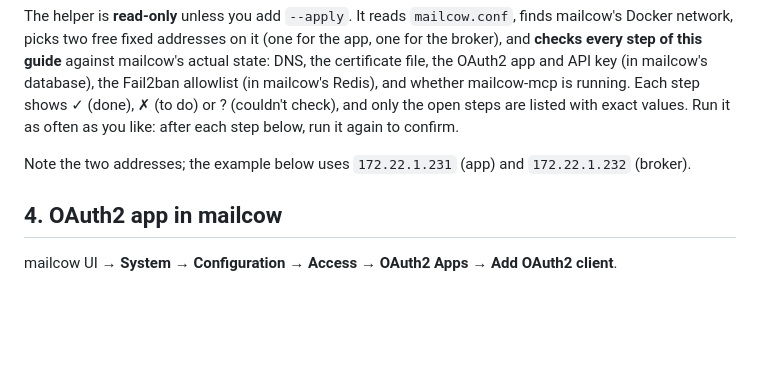
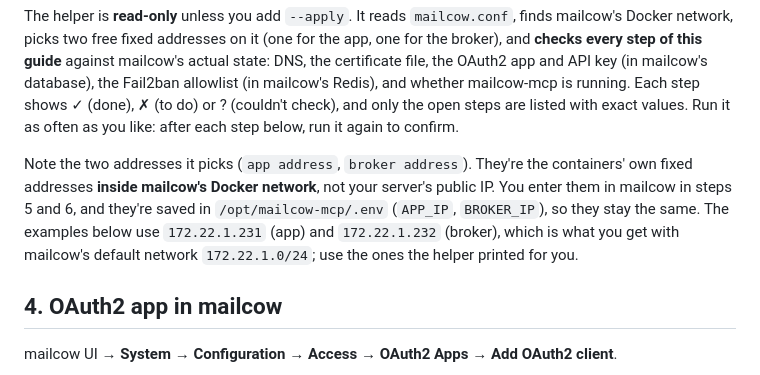
Before and after one commit to nitramxx/mailcow-mcp, a Markdown page: docs/deploy-mailcow.md, the part around the change. Drawn GitHub-style; blank space fills up the shorter version.

Commit message:
Deploy guide: explain the app and broker addresses

```diff
--- a/docs/deploy-mailcow.md
+++ b/docs/deploy-mailcow.md
@@ -88,7 +88,12 @@ and whether mailcow-mcp is running. Each step shows ✓ (done), ✗ (to do) or ?
 and only the open steps are listed with exact values. Run it as often as you like: after each
 step below, run it again to confirm.
 
-Note the two addresses; the example below uses `172.22.1.231` (app) and `172.22.1.232` (broker).
+Note the two addresses it picks (`app address`, `broker address`). They're the containers' own
+fixed addresses **inside mailcow's Docker network**, not your server's public IP. You enter them
+in mailcow in steps 5 and 6, and they're saved in `/opt/mailcow-mcp/.env` (`APP_IP`, `BROKER_IP`),
+so they stay the same. The examples below use `172.22.1.231` (app) and `172.22.1.232` (broker),
+which is what you get with mailcow's default network `172.22.1.0/24`; use the ones the helper
+printed for you.
 
 ## 4. OAuth2 app in mailcow
 
```
